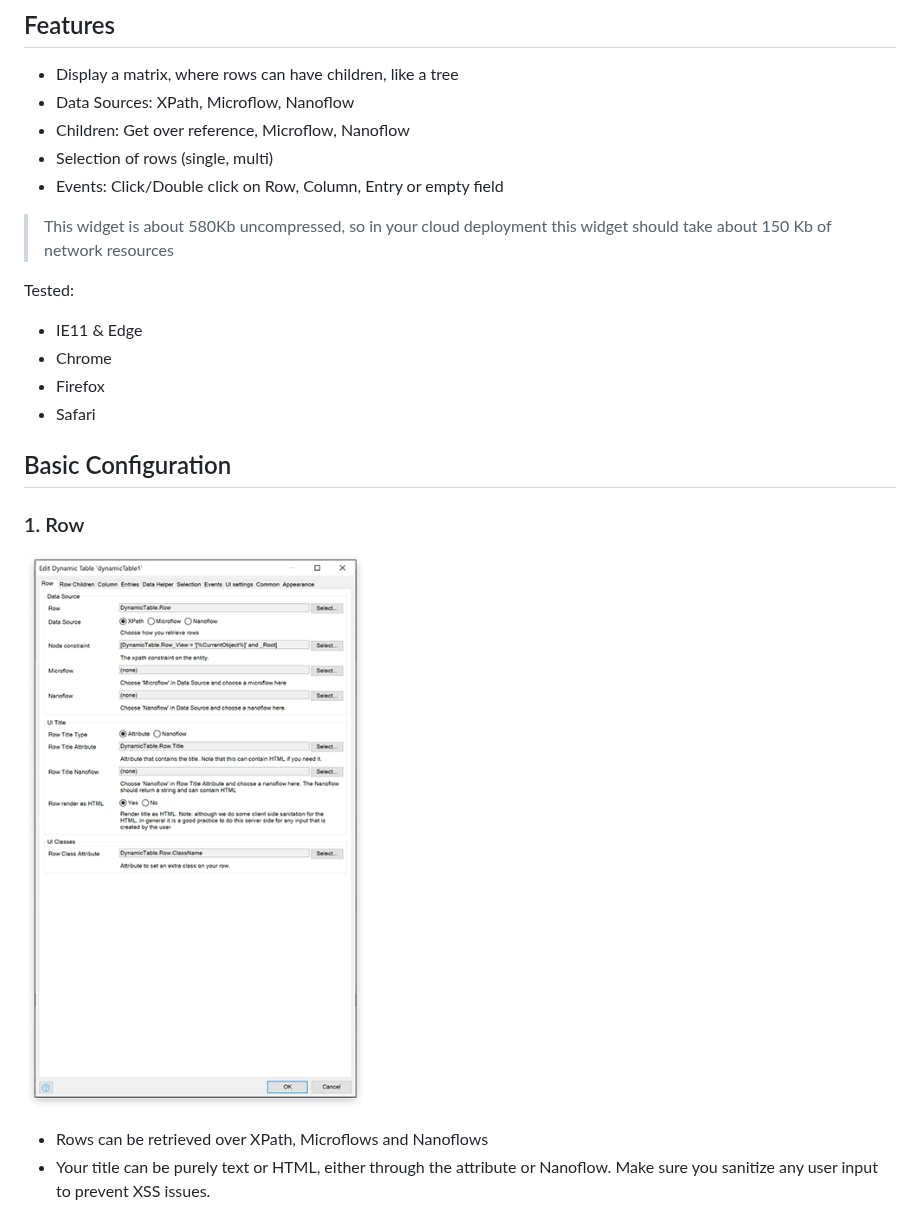
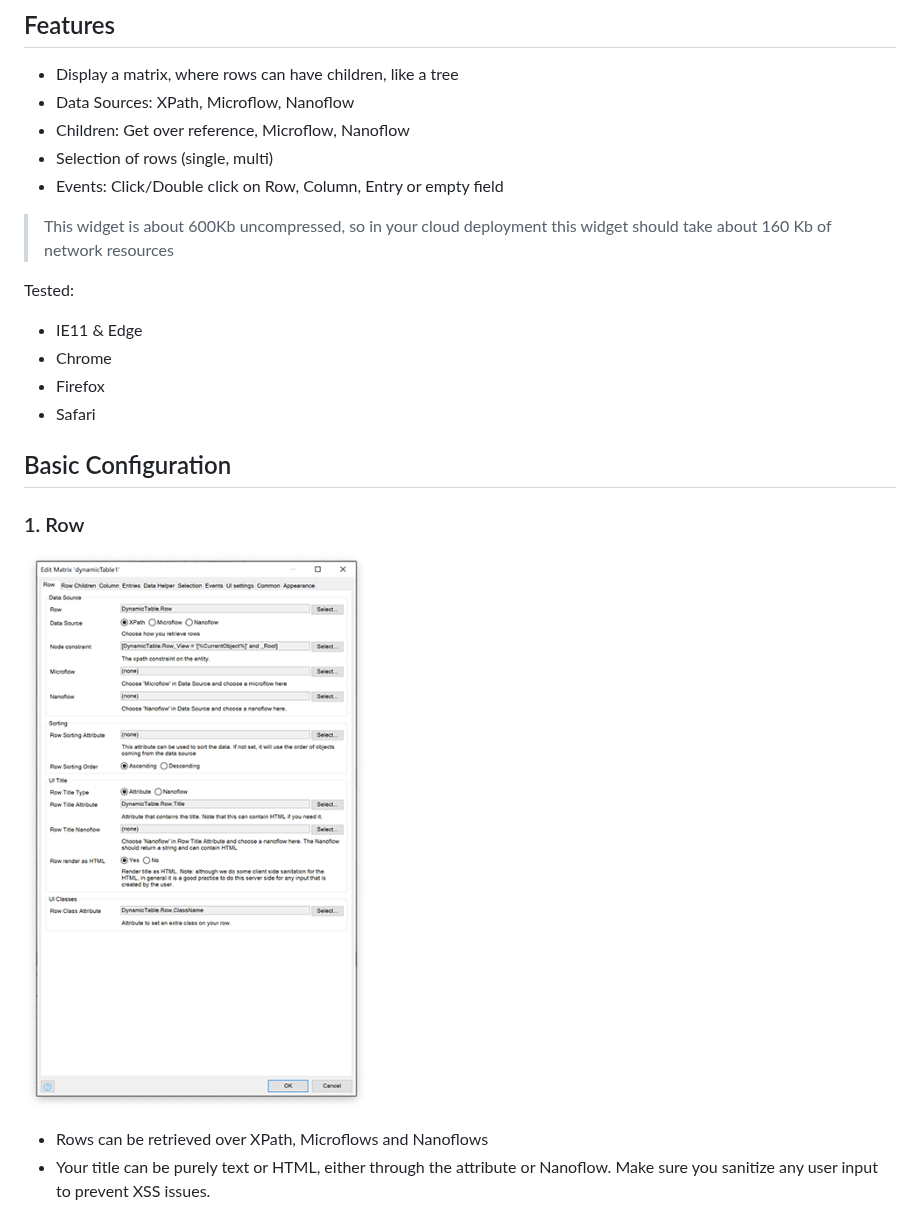
Before and after one commit to mendixlabs/mendix-dynamic-table, a Markdown page: README.md, the part around the change. Drawn GitHub-style; pictures changed too: assets/settings1.png.

```diff
--- a/README.md
+++ b/README.md
@@ -31,7 +31,7 @@ Show a reference table. Rows & Columns are Mendix objects, Entry objects are in
 - Selection of rows (single, multi)
 - Events: Click/Double click on Row, Column, Entry or empty field
 
-> This widget is about 580Kb uncompressed, so in your cloud deployment this widget should take about 150 Kb of network resources
+> This widget is about 600Kb uncompressed, so in your cloud deployment this widget should take about 160 Kb of network resources
 
 Tested:
 
```
Also changed, not shown: assets/settings3.png, 7 other files.
